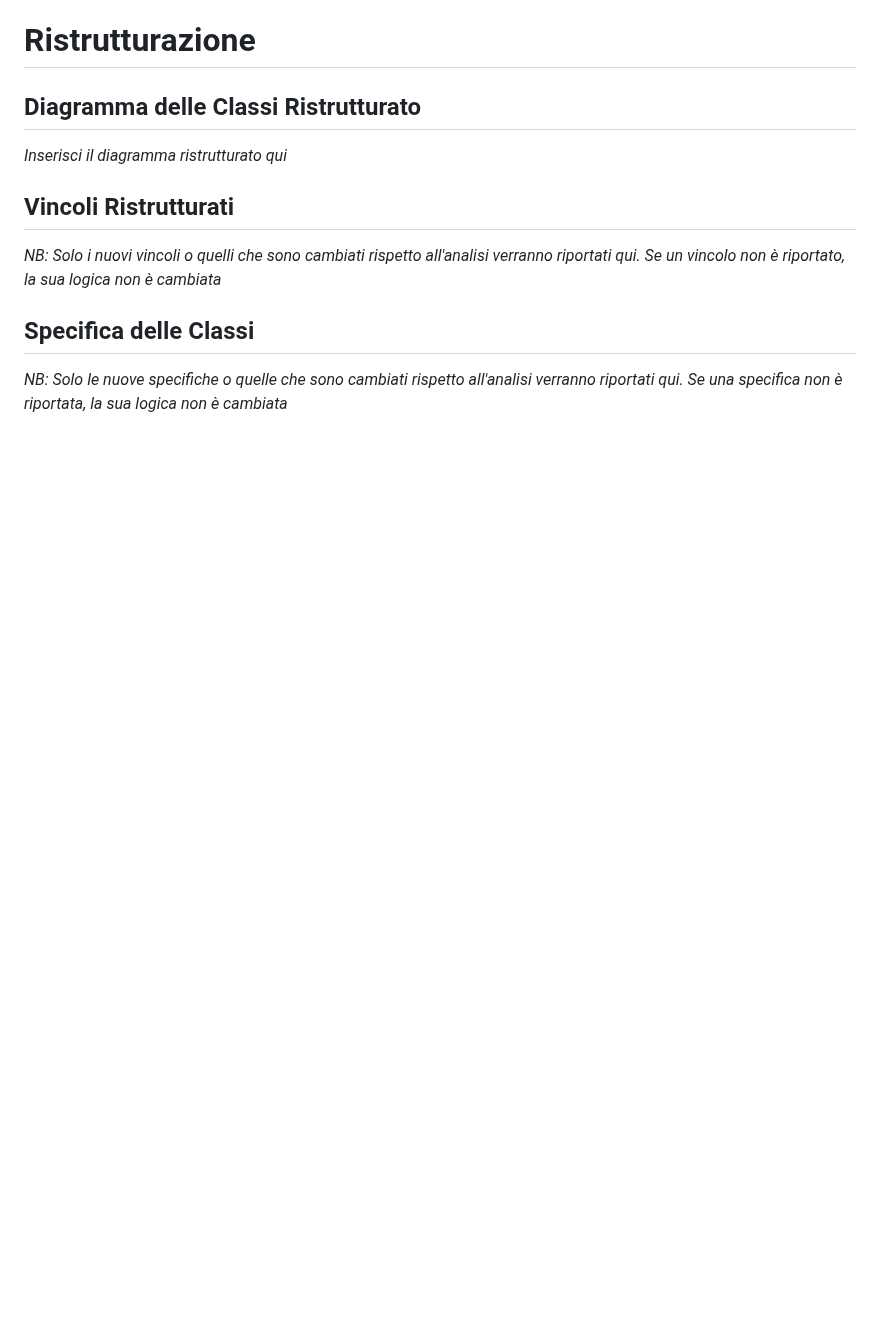
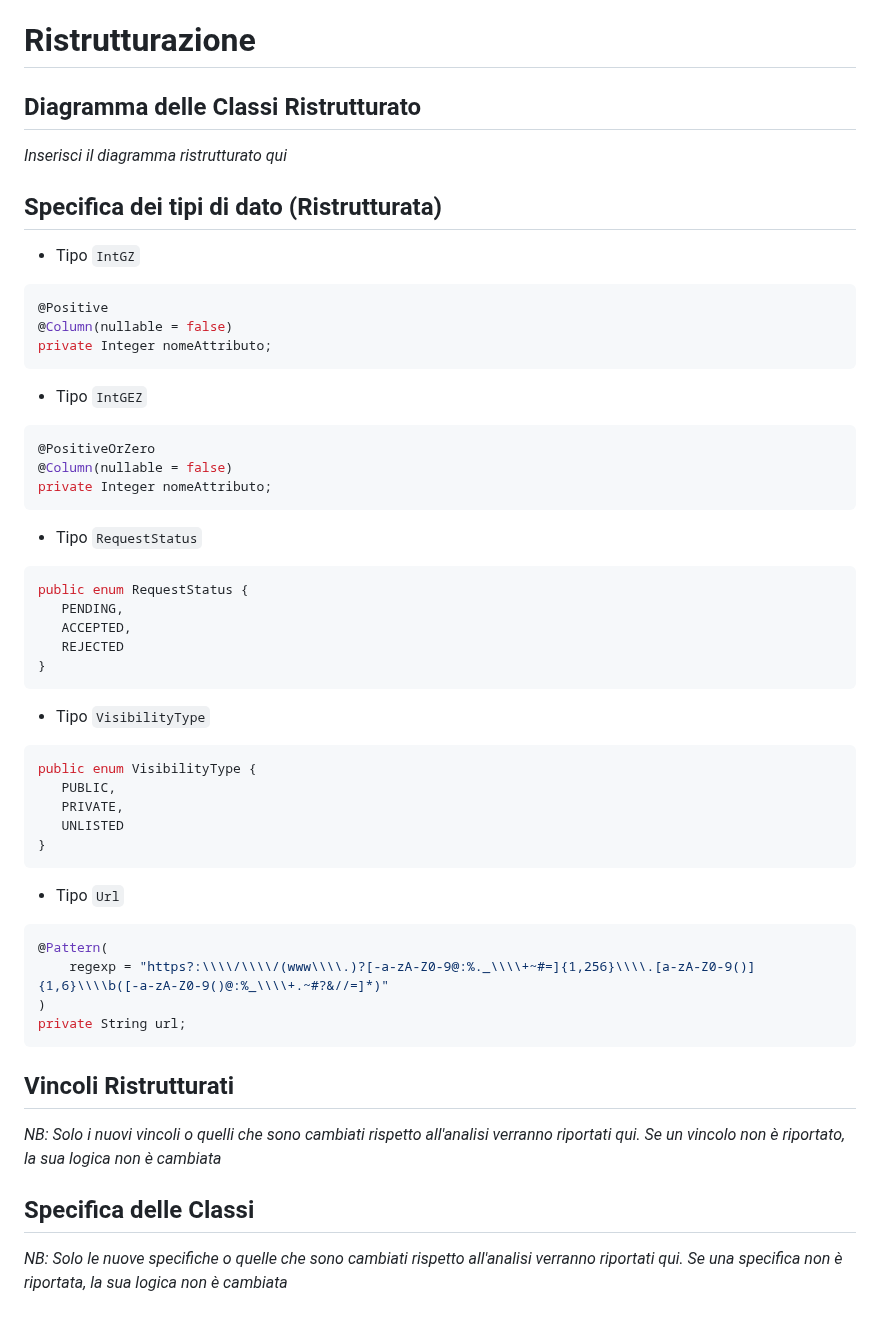
Before and after one commit to HomelessChicken78/eufonica-back-end, a Markdown page: docs/analisi_concettuale.md, the part around the change. Drawn GitHub-style; blank space fills up the shorter version.

`````diff
--- a/docs/analisi_concettuale.md
+++ b/docs/analisi_concettuale.md
@@ -361,6 +361,48 @@ Post:
 
 _Inserisci il diagramma ristrutturato qui_
 
+## Specifica dei tipi di dato (Ristrutturata)
+- Tipo `IntGZ`<br>
+````java
+@Positive
+@Column(nullable = false)
+private Integer nomeAttributo;
+````
+
+- Tipo `IntGEZ`<br>
+````java
+@PositiveOrZero
+@Column(nullable = false)
+private Integer nomeAttributo;
+````
+
+- Tipo `RequestStatus`<br>
+````java
+public enum RequestStatus {
+   PENDING,
+   ACCEPTED,
+   REJECTED
+}
+````
+
+- Tipo `VisibilityType`<br>
+````java
+public enum VisibilityType {
+   PUBLIC,
+   PRIVATE,
+   UNLISTED
+}
+````
+
+- Tipo `Url`
+````java
+@Pattern(
+    regexp = "https?:\\\\/\\\\/(www\\\\.)?[-a-zA-Z0-9@:%._\\\\+~#=]{1,256}\\\\.[a-zA-Z0-9()]{1,6}\\\\b([-a-zA-Z0-9()@:%_\\\\+.~#?&//=]*)"
+)
+private String url;
+````
+
+
 <!-- TOC --><a name="vincoli-ristrutturati"></a>
 ## Vincoli Ristrutturati
 
`````
Also changed, not shown: docs/Class_Diagram_Ristrutturato.png (added), 1 other file.
